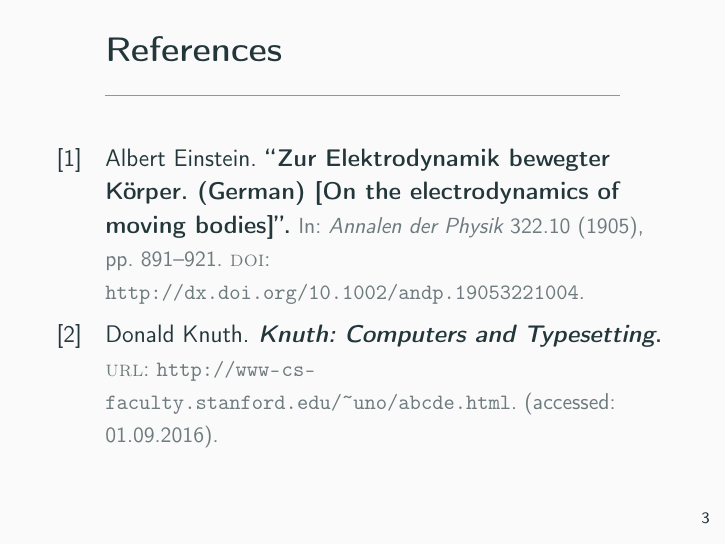
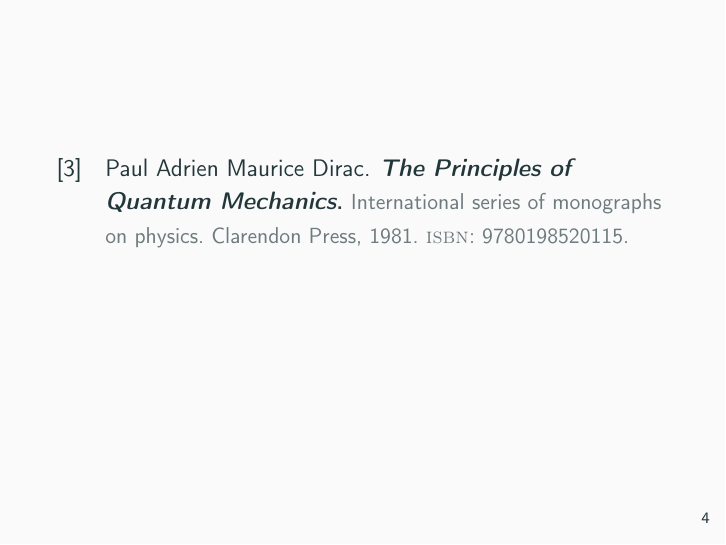
Before and after one commit to francois-rozet/sleek-beamer, LaTeX slides (main.tex): page 6 of 6 before the commit and page 7 of 7 after it. Compiled offline with pdfLaTeX.

Commit message:
Improvement of references

```diff
--- a/main.tex
+++ b/main.tex
@@ -41,9 +41,10 @@
   Standout
 \end{frame}
 
-\begin{frame}
+\begin{frame}[allowframebreaks]
     \nocite{einstein}
     \nocite{knuthwebsite}
+    \nocite{dirac}
     \printbibliography
 \end{frame}
 
```
Also changed, not shown: main.pdf.
